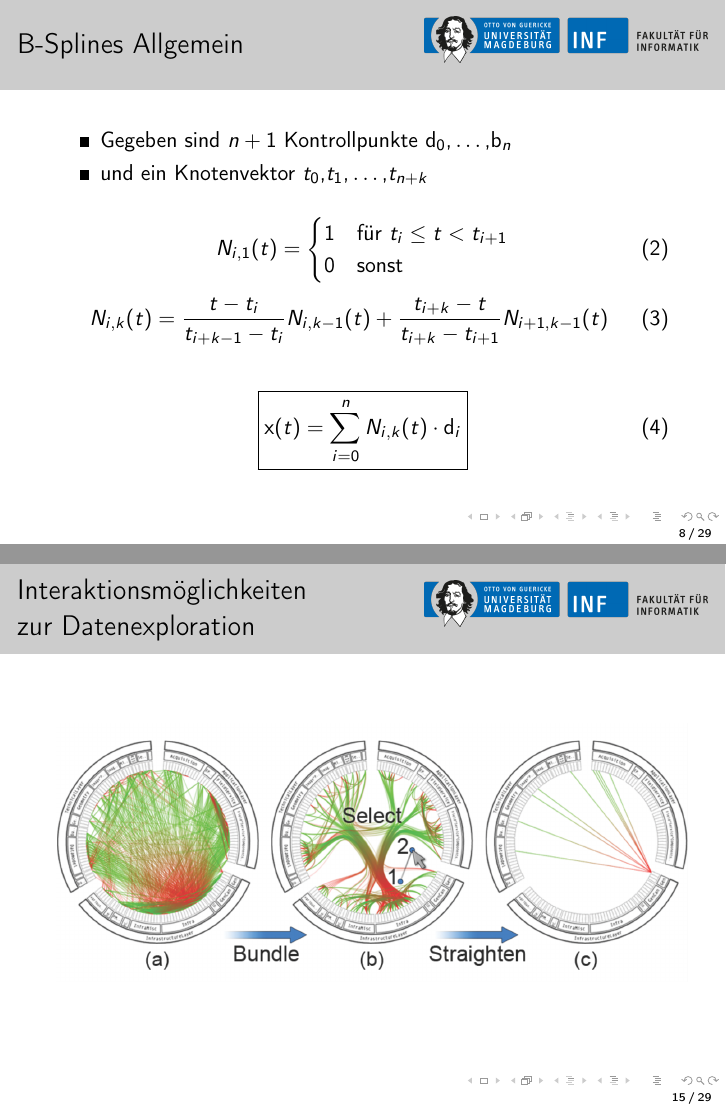
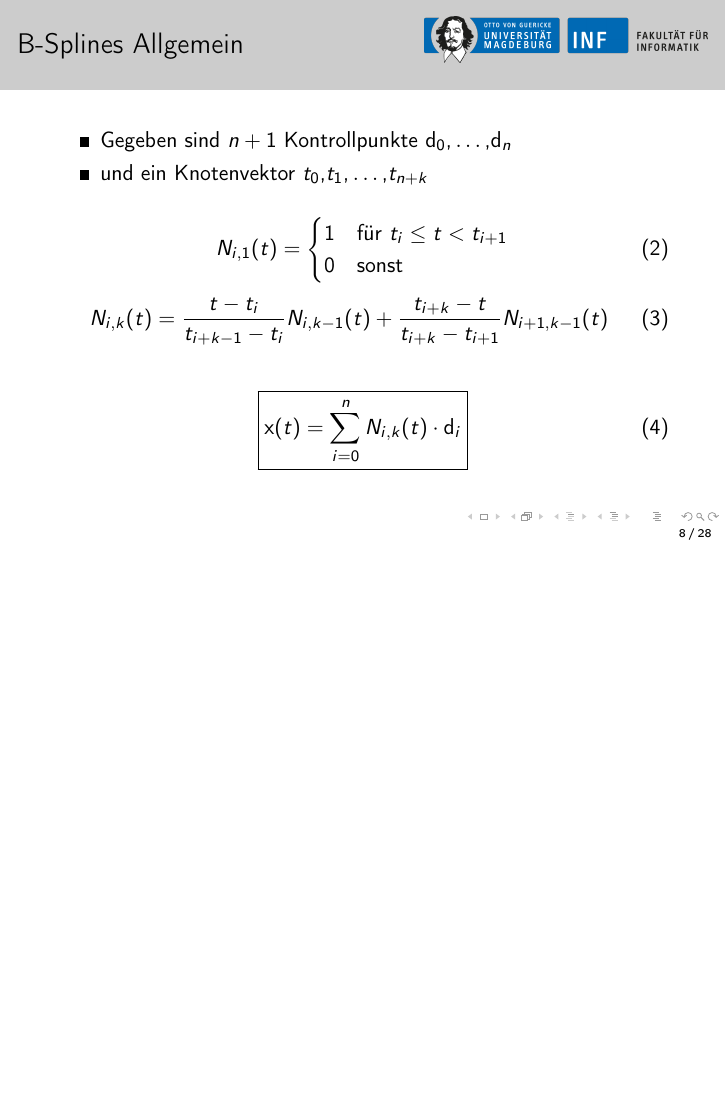
Before and after one commit to 00Zetti/GraphViz, LaTeX slides (GraphViz/doc/presentation.tex): pages 8 and 15 of 29 before the commit and page 8 of 28 after it, the two joined at a grey line, the shorter picture padded with empty space. Compiled offline with pdfLaTeX.

Commit message:
Corrected mistake in B-Spline frame and removed interaction frame

```diff
--- a/GraphViz/doc/presentation.tex
+++ b/GraphViz/doc/presentation.tex
@@ -112,7 +112,7 @@ Visualization of Adjacency Relations in Hierarchical Data
 \begin{frame}
 \frametitle{B-Splines Allgemein}
 \begin{itemize}
-\item Gegeben sind $n+1$ Kontrollpunkte $\mathbf{d}_0 \text{,}\dots\text{,} \mathbf{b}_n$
+\item Gegeben sind $n+1$ Kontrollpunkte $\mathbf{d}_0 \text{,}\dots\text{,} \mathbf{d}_n$
 \item und ein Knotenvektor $t_0\text{,} t_1\text{,} \dots \text{,} t_{n+k}$
 \end{itemize}
 \bigskip
@@ -179,12 +179,6 @@ N_{i,k}(t) = \frac{t - t_{i}}{t_{i+k-1} - t_{i}}N_{i,k-1}(t) + \frac{t_{i+k} - t
 \item hoher $\beta$-Faktor $\rightarrow$ starke Bündelung
 \end{itemize}
 \end{frame}
-
-\begin{frame}
-\frametitle{Interaktionsmöglichkeiten\\ zur Datenexploration}
-\includegraphics[scale=0.30]{./Algorithm_Interaction.png}
-\end{frame}
-
 
 \section{Compound Graph}
 \begin{frame}[allowframebreaks]
```
Also changed, not shown: 2 other files.
